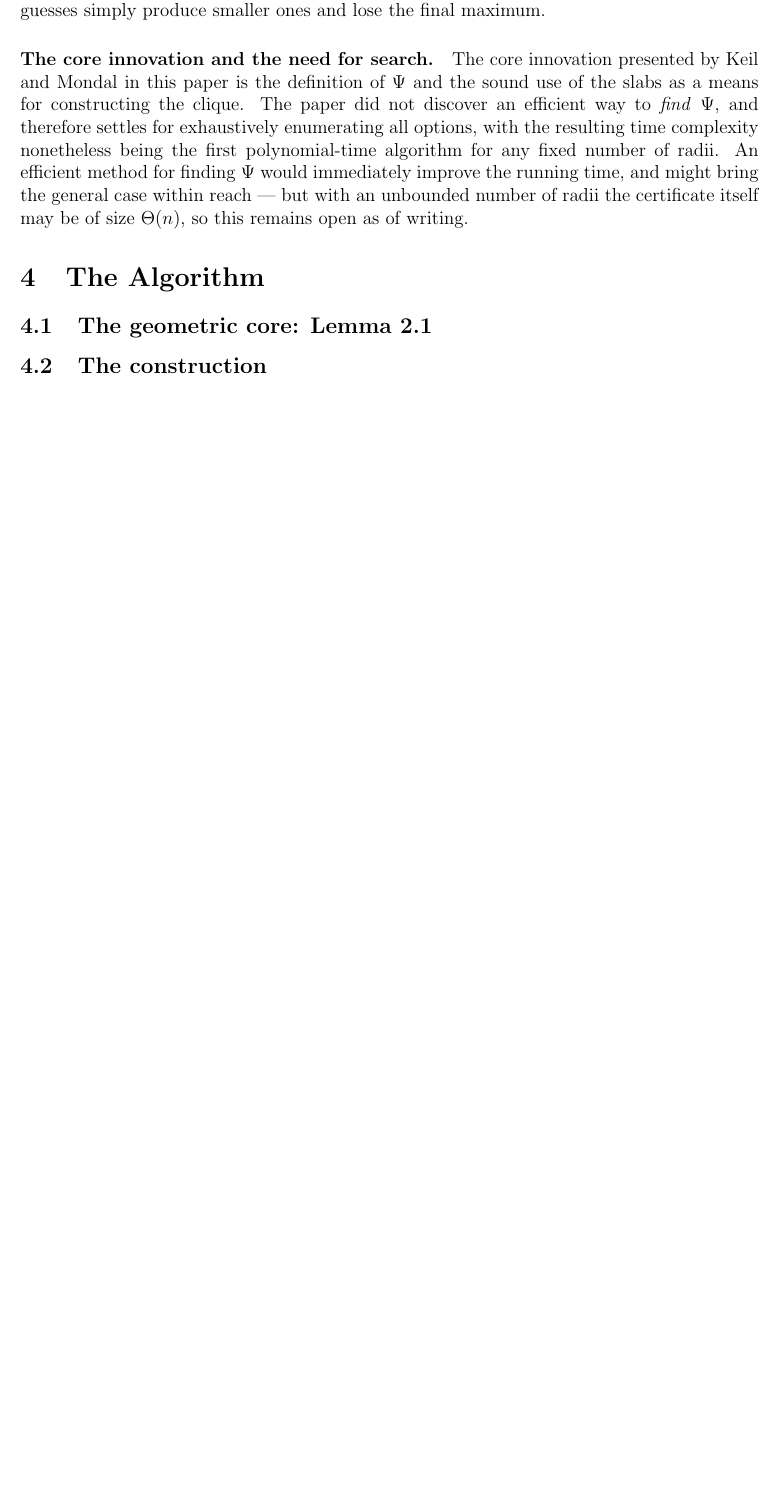
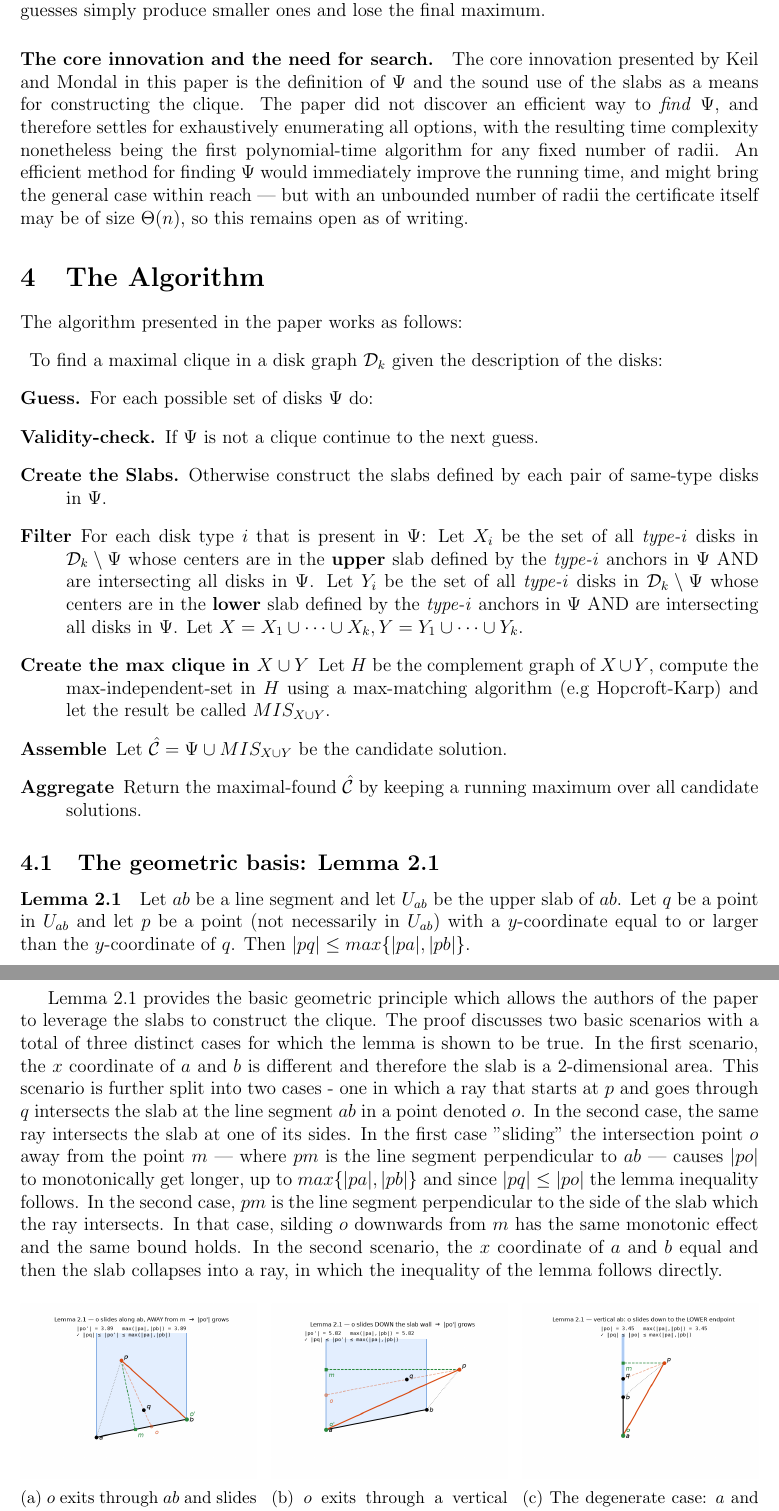
Before and after one commit to guyo13/openu-cg-seminar, a LaTeX document (docs/seminal-work/main.tex): part of page 5 of 6 before the commit and two parts of pages 5 and 6 of 7 after it, the two joined at a grey line, cut so that both start at the same text, the shorter picture padded with empty space. Compiled offline with pdfLaTeX.

Commit message:
lemma 21

```diff
--- a/docs/seminal-work/main.tex
+++ b/docs/seminal-work/main.tex
@@ -4,6 +4,7 @@
 \usepackage{graphicx}
 \usepackage[hidelinks]{hyperref}
 \usepackage{float}
+\usepackage{subcaption}
 \graphicspath{{figs/}}
 
 \newtheorem{theorem}{Theorem}
@@ -178,9 +179,31 @@ An efficient method for finding $\Psi$ would immediately improve the running tim
 
 % =====================================================================
 \section{The Algorithm}\label{sec:algo}
+The algorithm presented in the paper works as follows:
+\begin{description}
+  \item To find a maximal clique in a disk graph $\mathcal{D}_k$ given the description of the disks:
+  \item [Guess.] For each possible set of disks $\Psi$ do:
+  \item [Validity-check.] If $\Psi$ is not a clique continue to the next guess.
+  \item [Create the Slabs.]Otherwise construct the slabs defined by each pair of same-type disks in $\Psi$.
+  \item [Filter] For each disk type $i$ that is present in $\Psi$:
+  Let $X_i$ be the set of all \textit{type-i} disks in $\mathcal{D}_k \setminus \Psi$ whose centers are in the \textbf{upper} slab defined by the \textit{type-i} anchors in $\Psi$ AND are intersecting all disks in $\Psi$.
+  Let $Y_i$ be the set of all \textit{type-i} disks in $\mathcal{D}_k \setminus \Psi$ whose centers are in the \textbf{lower} slab defined by the \textit{type-i} anchors in $\Psi$ AND are intersecting all disks in $\Psi$.
+  Let $X = X_1 \cup \dots \cup X_k, Y = Y_1 \cup \dots \cup Y_k$.
+  \item [Create the max clique in $X \cup Y$] Let $H$ be the complement graph of $X \cup Y$,
+  compute the max-independent-set in $H$ using a max-matching algorithm (e.g Hopcroft-Karp) and let the result be called $MIS_{X \cup Y}$.
+  \item [Assemble] Let $\hat{\mathcal{C}} = \Psi \cup MIS_{X \cup Y}$ be the candidate solution.
+  \item [Aggregate] Return the maximal-found $\hat{\mathcal{C}}$ by keeping a running maximum over all candidate solutions.
+\end{description}
+\subsection{The geometric basis: Lemma 2.1}
+\paragraph{Lemma 2.1} Let $ab$ be a line segment and let $U_{ab}$ be the upper slab of $ab$.
+Let $q$ be a point in $U_{ab}$ and let $p$ be a point (not necessarily in $U_{ab}$) with a $y$-coordinate equal to or larger than the $y$-coordinate of $q$.
+Then $|pq| \leq max\{|pa|, |pb|\}$.
 
-\subsection{The geometric core: Lemma 2.1}
-% State + prove IN YOUR OWN WORDS (you reproved it closed-book; write
-% that proof). Reference your case figures if you include stills:
-% chapter2/lemma21/*.  The "slide away from the closest point" phrasing
-% is yours — use it.
+Lemma 2.1 provides the basic geometric principle which allows the authors of the paper to leverage the slabs to construct the clique.
+The proof discusses two basic scenarios with a total of three distinct cases for which the lemma is shown to be true.
+In the first scenario, the $x$ coordinate of $a$ and $b$ is different and therefore the slab is a 2-dimensional area.
+This scenario is further split into two cases - one in which a ray that starts at $p$ and goes through $q$ intersects the slab at the line segment $ab$ in a point denoted $o$.
+In the second case, the same ray intersects the slab at one of its sides.
+In the first case "sliding" the intersection point $o$ away from the point $m$ --- where $pm$ is the line segment perpendicular to $ab$ --- causes $|po|$ to monotonically get longer, up to $max\{|pa|, |pb|\}$ and since $|pq| \leq |po|$ the lemma inequality follows.
+In the second case, $pm$ is the line segment perpendicular to the side of the slab which the ray intersects. In that case, silding $o$ downwards from $m$ has the same monotonic effect and the same bound holds.
+In the second scenario, the $x$ coordinate of $a$ and $b$ equal and then the slab collapses into a ray, in which the inequality of the lemma follows directly.
@@ -186,0 +214,2 @@ An efficient method for finding $\Psi$ would immediately improve the running tim
+    \includegraphics[width=\linewidth]{chapter2/lemma21/lemma21_case_b.png}
+    \caption{\small $o$ exits through $ab$ and slides away from $m$.}
@@ -186,0 +219,3 @@ An efficient method for finding $\Psi$ would immediately improve the running tim
+  \begin{subfigure}[b]{0.32\linewidth}
+    \includegraphics[width=\linewidth]{chapter2/lemma21/lemma21_case_c.png}
+    \caption{\small $o$ exits through a vertical side and slides down.}
@@ -186,0 +225,3 @@ An efficient method for finding $\Psi$ would immediately improve the running tim
+  \begin{subfigure}[b]{0.32\linewidth}
+    \includegraphics[width=\linewidth]{chapter2/lemma21/lemma21_case_vertical.png}
+    \caption{\small The degenerate case: $a$ and $b$ share an $x$-coordinate.}
```
Also changed, not shown: figs/chapter2/lemma21/lemma21_case_b.png (added), figs/chapter2/lemma21/lemma21_case_c.png (added), figs/chapter2/lemma21/lemma21_case_vertical.png (added), docs/seminal-work/main.tex (15 more changed lines), 2 other files.
